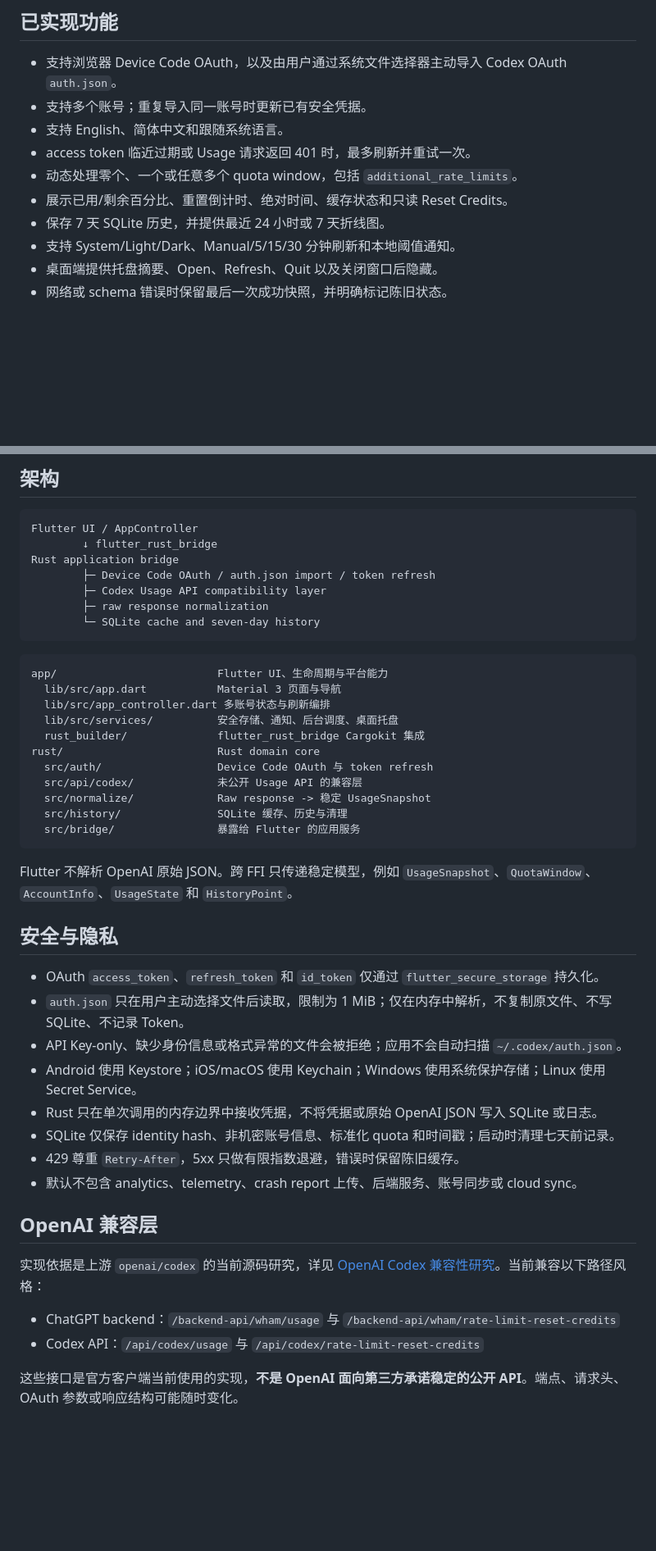
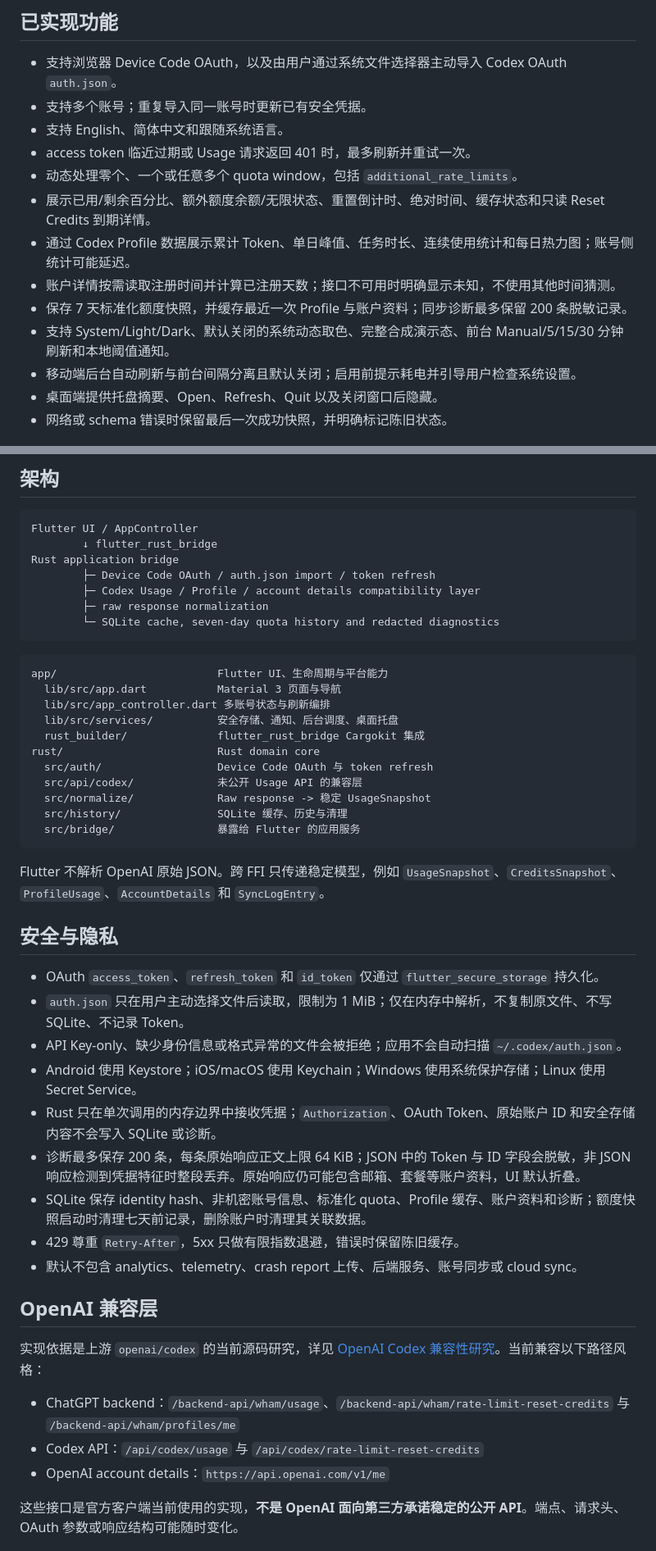
Before and after one commit to mcxiaochenn/AiUsage, a Markdown page: README.md, 2 parts joined by grey strips. Shown at 82% size. GitHub-like rendering; blank space fills up the shorter version.

Commit message:
docs: document diagnostics and background roadmap

````diff
--- a/README.md
+++ b/README.md
@@ -18,9 +18,12 @@ AiUsage 是一个本地优先的 OpenAI Codex 套餐额度监看应用 MVP。项
 - 支持 English、简体中文和跟随系统语言。
 - access token 临近过期或 Usage 请求返回 401 时，最多刷新并重试一次。
 - 动态处理零个、一个或任意多个 quota window，包括 `additional_rate_limits`。
-- 展示已用/剩余百分比、重置倒计时、绝对时间、缓存状态和只读 Reset Credits。
-- 保存 7 天 SQLite 历史，并提供最近 24 小时或 7 天折线图。
-- 支持 System/Light/Dark、Manual/5/15/30 分钟刷新和本地阈值通知。
+- 展示已用/剩余百分比、额外额度余额/无限状态、重置倒计时、绝对时间、缓存状态和只读 Reset Credits 到期详情。
+- 通过 Codex Profile 数据展示累计 Token、单日峰值、任务时长、连续使用统计和每日热力图；账号侧统计可能延迟。
+- 账户详情按需读取注册时间并计算已注册天数；接口不可用时明确显示未知，不使用其他时间猜测。
+- 保存 7 天标准化额度快照，并缓存最近一次 Profile 与账户资料；同步诊断最多保留 200 条脱敏记录。
+- 支持 System/Light/Dark、默认关闭的系统动态取色、完整合成演示态、前台 Manual/5/15/30 分钟刷新和本地阈值通知。
+- 移动端后台自动刷新与前台间隔分离且默认关闭；启用前提示耗电并引导用户检查系统设置。
 - 桌面端提供托盘摘要、Open、Refresh、Quit 以及关闭窗口后隐藏。
 - 网络或 schema 错误时保留最后一次成功快照，并明确标记陈旧状态。
 
@@ -48,9 +51,9 @@ Flutter UI / AppController
         ↓ flutter_rust_bridge
 Rust application bridge
         ├─ Device Code OAuth / auth.json import / token refresh
-        ├─ Codex Usage API compatibility layer
+        ├─ Codex Usage / Profile / account details compatibility layer
         ├─ raw response normalization
-        └─ SQLite cache and seven-day history
+        └─ SQLite cache, seven-day quota history and redacted diagnostics
 ```
 
 ```text
@@ -67,7 +70,7 @@ rust/                        Rust domain core
   src/bridge/                暴露给 Flutter 的应用服务
 ```
 
-Flutter 不解析 OpenAI 原始 JSON。跨 FFI 只传递稳定模型，例如 `UsageSnapshot`、`QuotaWindow`、`AccountInfo`、`UsageState` 和 `HistoryPoint`。
+Flutter 不解析 OpenAI 原始 JSON。跨 FFI 只传递稳定模型，例如 `UsageSnapshot`、`CreditsSnapshot`、`ProfileUsage`、`AccountDetails` 和 `SyncLogEntry`。
 
 ## 安全与隐私
 
@@ -75,8 +78,9 @@ Flutter 不解析 OpenAI 原始 JSON。跨 FFI 只传递稳定模型，例如 `U
 - `auth.json` 只在用户主动选择文件后读取，限制为 1 MiB；仅在内存中解析，不复制原文件、不写 SQLite、不记录 Token。
 - API Key-only、缺少身份信息或格式异常的文件会被拒绝；应用不会自动扫描 `~/.codex/auth.json`。
 - Android 使用 Keystore；iOS/macOS 使用 Keychain；Windows 使用系统保护存储；Linux 使用 Secret Service。
-- Rust 只在单次调用的内存边界中接收凭据，不将凭据或原始 OpenAI JSON 写入 SQLite 或日志。
-- SQLite 仅保存 identity hash、非机密账号信息、标准化 quota 和时间戳；启动时清理七天前记录。
+- Rust 只在单次调用的内存边界中接收凭据；`Authorization`、OAuth Token、原始账户 ID 和安全存储内容不会写入 SQLite 或诊断。
+- 诊断最多保存 200 条，每条原始响应正文上限 64 KiB；JSON 中的 Token 与 ID 字段会脱敏，非 JSON 响应检测到凭据特征时整段丢弃。原始响应仍可能包含邮箱、套餐等账户资料，UI 默认折叠。
+- SQLite 保存 identity hash、非机密账号信息、标准化 quota、Profile 缓存、账户资料和诊断；额度快照启动时清理七天前记录，删除账户时清理其关联数据。
 - 429 尊重 `Retry-After`，5xx 只做有限指数退避，错误时保留陈旧缓存。
 - 默认不包含 analytics、telemetry、crash report 上传、后端服务、账号同步或 cloud sync。
 
@@ -84,8 +88,9 @@ Flutter 不解析 OpenAI 原始 JSON。跨 FFI 只传递稳定模型，例如 `U
 
 实现依据是上游 `openai/codex` 的当前源码研究，详见 [OpenAI Codex 兼容性研究](docs/openai-codex-research.md)。当前兼容以下路径风格：
 
-- ChatGPT backend：`/backend-api/wham/usage` 与 `/backend-api/wham/rate-limit-reset-credits`
+- ChatGPT backend：`/backend-api/wham/usage`、`/backend-api/wham/rate-limit-reset-credits` 与 `/backend-api/wham/profiles/me`
 - Codex API：`/api/codex/usage` 与 `/api/codex/rate-limit-reset-credits`
+- OpenAI account details：`https://api.openai.com/v1/me`
 
 这些接口是官方客户端当前使用的实现，**不是 OpenAI 面向第三方承诺稳定的公开 API**。端点、请求头、OAuth 参数或响应结构可能随时变化。
 
````
Also changed, not shown: other parts of README.md (+13 -4 lines), docs/MVP_SPEC.md (+9 -8 lines), docs/openai-codex-research.md (+11 -0 lines).
